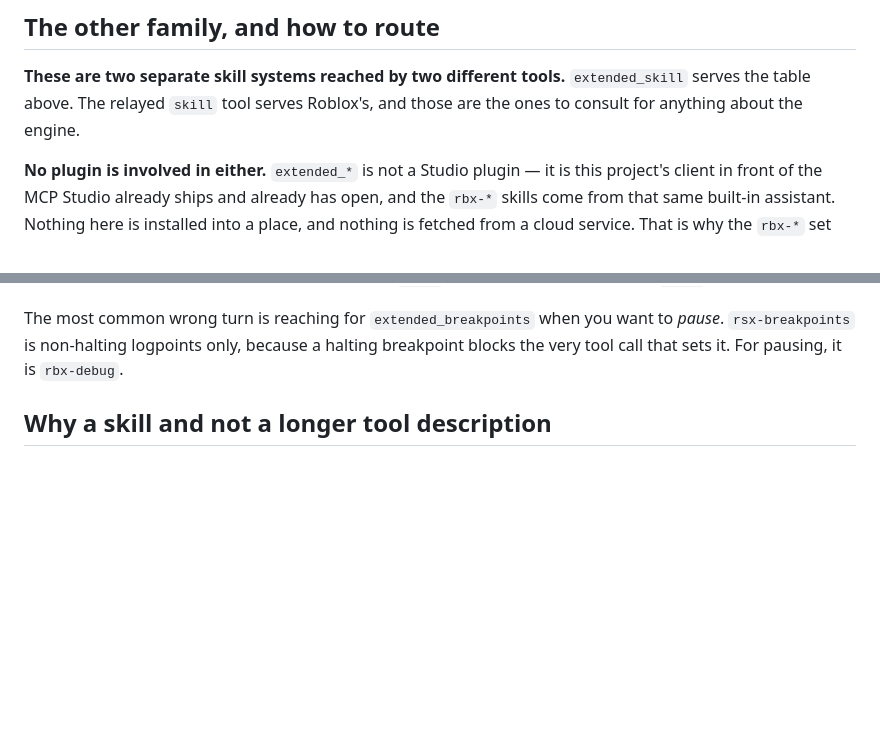
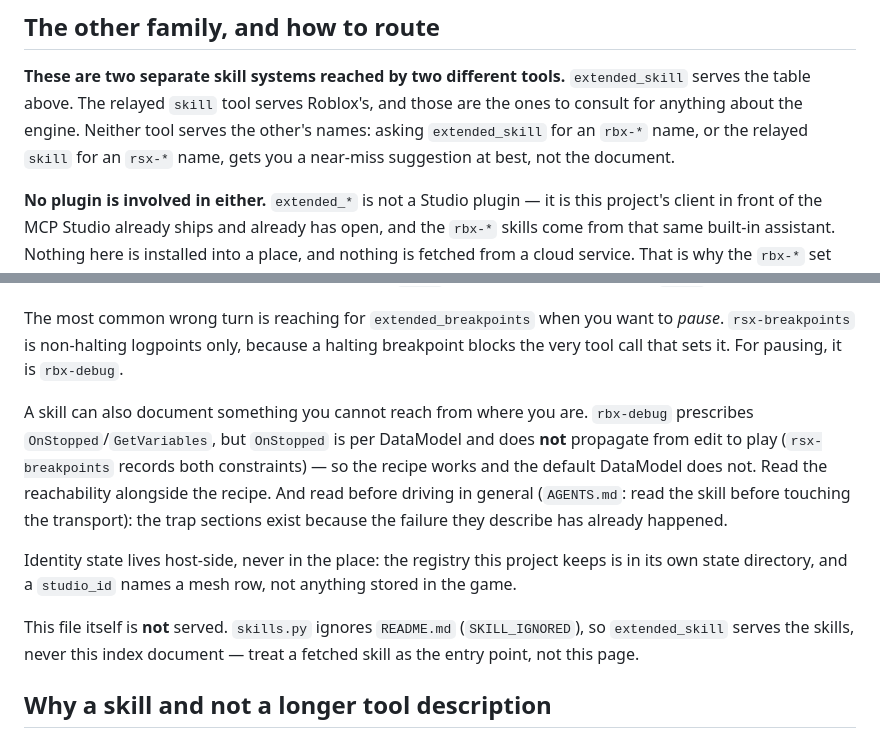
Before and after one commit to bdidk235/RobloxStudioMCP, a Markdown page: skills/README.md, 2 parts joined by grey strips. Rendered like a GitHub page; blank space fills up the shorter version.

Commit message:
Close skills evidence gaps
skills/README.md gains the five missing routing notes (reachability exception, read-before-driving, tool-name separation, host-side identity, SKILL_IGNORED), each verified against source. rsx-discovery.md marks confirmed vs unconfirmed members inline and deletes the sourceless GetTestArgs. The playtest item closed as stale: its premise does not survive reading.

```diff
--- a/skills/README.md
+++ b/skills/README.md
@@ -28,6 +28,9 @@ two apart is what stops an engine fact and a transport fact being confused.
 **These are two separate skill systems reached by two different tools.**
 `extended_skill` serves the table above. The relayed `skill` tool serves
 Roblox's, and those are the ones to consult for anything about the engine.
+Neither tool serves the other's names: asking `extended_skill` for an `rbx-*`
+name, or the relayed `skill` for an `rsx-*` name, gets you a near-miss
+suggestion at best, not the document.
 
 **No plugin is involved in either.** `extended_*` is not a Studio plugin — it is
 this project's client in front of the MCP Studio already ships and already has
@@ -65,6 +68,22 @@ The most common wrong turn is reaching for `extended_breakpoints` when you want
 to *pause*. `rsx-breakpoints` is non-halting logpoints only, because a halting
 breakpoint blocks the very tool call that sets it. For pausing, it is
 `rbx-debug`.
+
+A skill can also document something you cannot reach from where you are.
+`rbx-debug` prescribes `OnStopped`/`GetVariables`, but `OnStopped` is per
+DataModel and does **not** propagate from edit to play (`rsx-breakpoints`
+records both constraints) — so the recipe works and the default DataModel
+does not. Read the reachability alongside the recipe. And read before driving
+in general (`AGENTS.md`: read the skill before touching the transport): the
+trap sections exist because the failure they describe has already happened.
+
+Identity state lives host-side, never in the place: the registry this project
+keeps is in its own state directory, and a `studio_id` names a mesh row, not
+anything stored in the game.
+
+This file itself is **not** served. `skills.py` ignores `README.md`
+(`SKILL_IGNORED`), so `extended_skill` serves the skills, never this index
+document — treat a fetched skill as the entry point, not this page.
 
 ## Why a skill and not a longer tool description
 
```
Also changed, not shown: TODO.md (+3 -3 lines), skills/rsx-discovery.md (+1 -1 lines).
